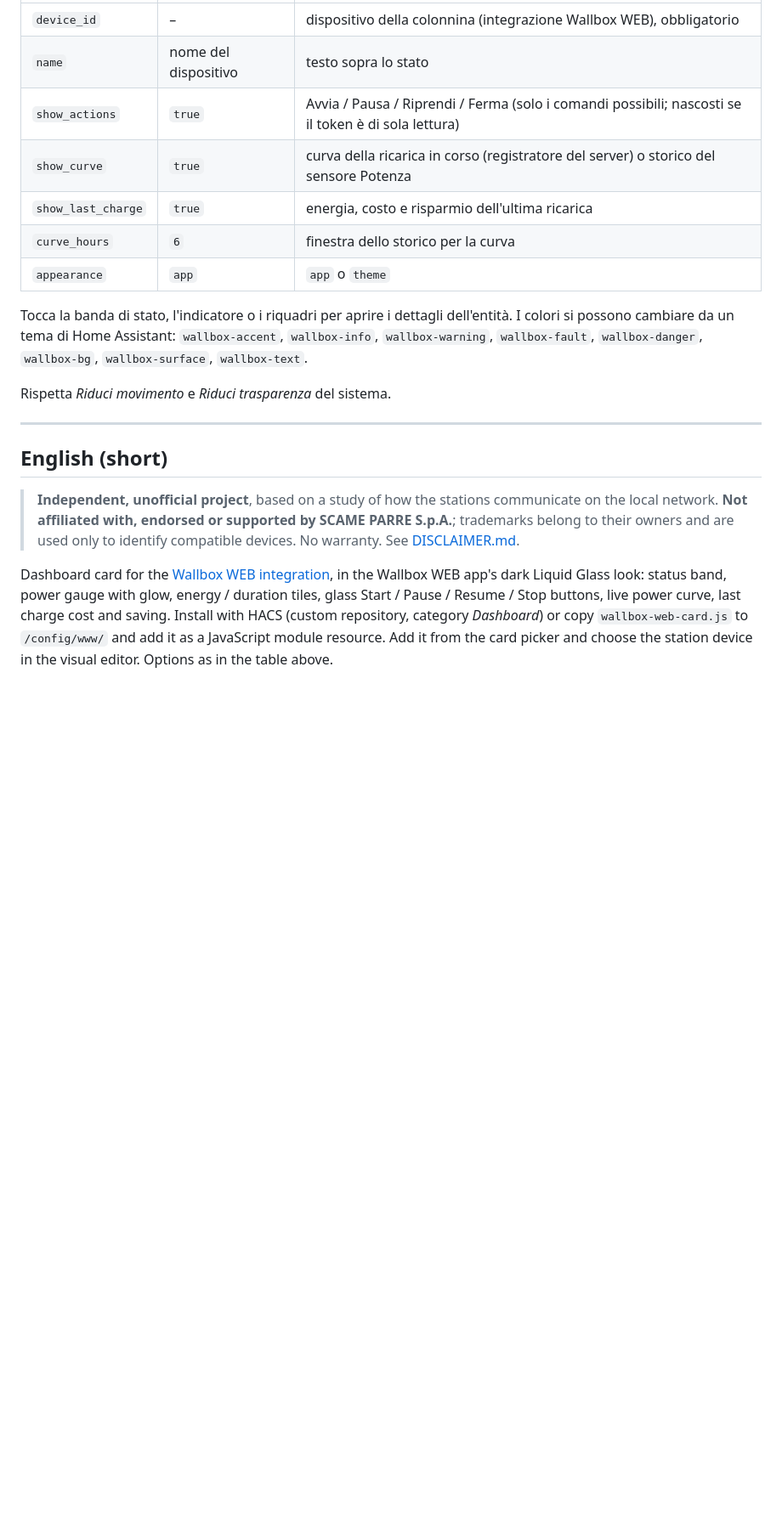
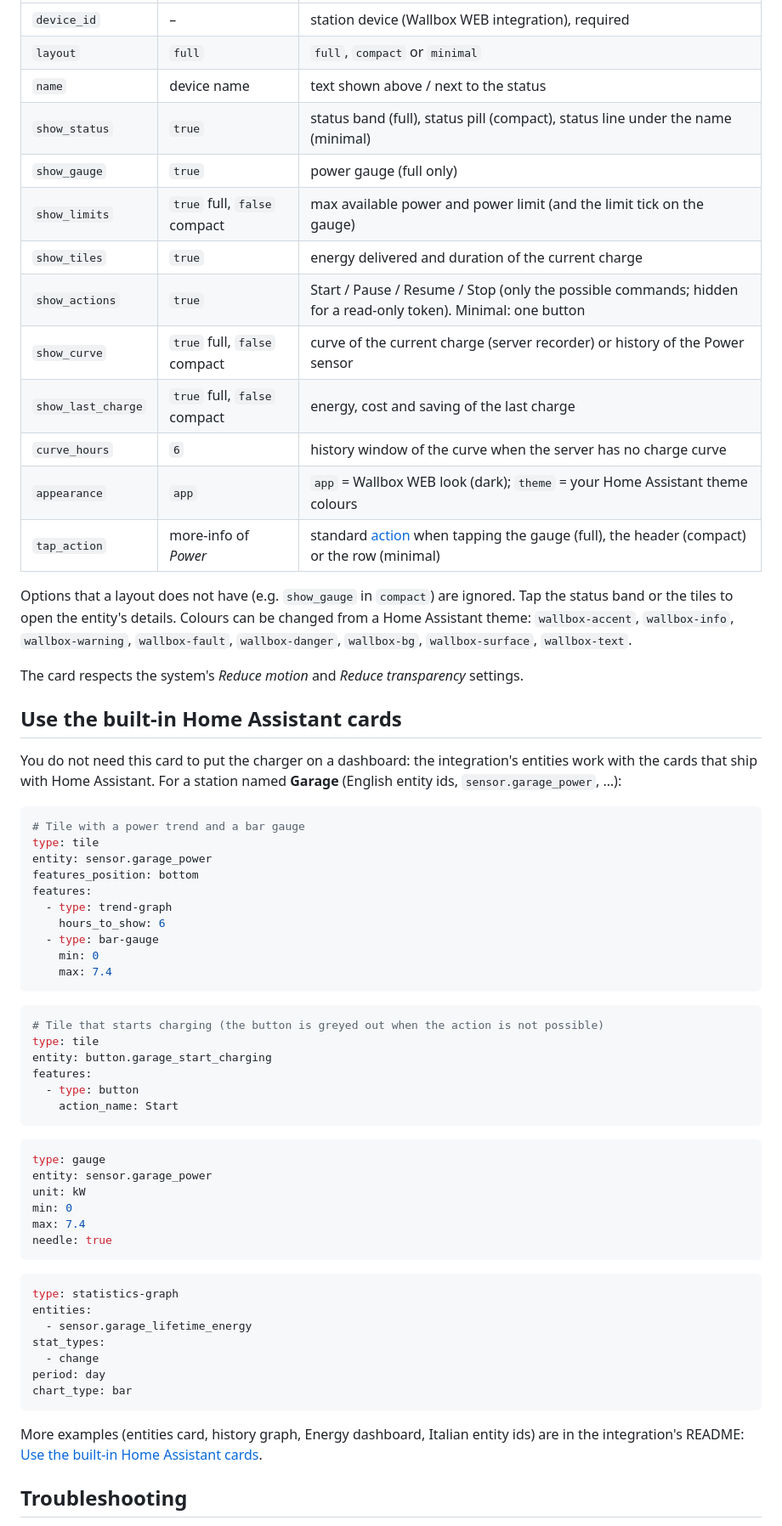
Before and after one commit to Filpin011/wallbox-web-card, a Markdown page: README.md, the part around one of its changes. Shown at 85% size. Rendered like a GitHub page; blank space fills up the shorter version.

````diff
--- a/README.md
+++ b/README.md
@@ -59,28 +87,72 @@ appearance: app         # app = aspetto Wallbox WEB (scuro); theme = colori del
 |---|---|---|
-| `device_id` | – | dispositivo della colonnina (integrazione Wallbox WEB), obbligatorio |
-| `name` | nome del dispositivo | testo sopra lo stato |
-| `show_actions` | `true` | Avvia / Pausa / Riprendi / Ferma (solo i comandi possibili; nascosti se il token è di sola lettura) |
-| `show_curve` | `true` | curva della ricarica in corso (registratore del server) o storico del sensore Potenza |
-| `show_last_charge` | `true` | energia, costo e risparmio dell'ultima ricarica |
-| `curve_hours` | `6` | finestra dello storico per la curva |
-| `appearance` | `app` | `app` o `theme` |
+| `device_id` | – | station device (Wallbox WEB integration), required |
+| `layout` | `full` | `full`, `compact` or `minimal` |
+| `name` | device name | text shown above / next to the status |
+| `show_status` | `true` | status band (full), status pill (compact), status line under the name (minimal) |
+| `show_gauge` | `true` | power gauge (full only) |
+| `show_limits` | `true` full, `false` compact | max available power and power limit (and the limit tick on the gauge) |
+| `show_tiles` | `true` | energy delivered and duration of the current charge |
+| `show_actions` | `true` | Start / Pause / Resume / Stop (only the possible commands; hidden for a read-only token). Minimal: one button |
+| `show_curve` | `true` full, `false` compact | curve of the current charge (server recorder) or history of the Power sensor |
+| `show_last_charge` | `true` full, `false` compact | energy, cost and saving of the last charge |
+| `curve_hours` | `6` | history window of the curve when the server has no charge curve |
+| `appearance` | `app` | `app` = Wallbox WEB look (dark); `theme` = your Home Assistant theme colours |
+| `tap_action` | more-info of *Power* | standard [action](https://www.home-assistant.io/dashboards/actions/) when tapping the gauge (full), the header (compact) or the row (minimal) |
 
-Tocca la banda di stato, l'indicatore o i riquadri per aprire i dettagli dell'entità. I colori si possono cambiare
-da un tema di Home Assistant: `wallbox-accent`, `wallbox-info`, `wallbox-warning`, `wallbox-fault`,
-`wallbox-danger`, `wallbox-bg`, `wallbox-surface`, `wallbox-text`.
+Options that a layout does not have (e.g. `show_gauge` in `compact`) are ignored. Tap the status band or the tiles to
+open the entity's details. Colours can be changed from a Home Assistant theme: `wallbox-accent`, `wallbox-info`,
+`wallbox-warning`, `wallbox-fault`, `wallbox-danger`, `wallbox-bg`, `wallbox-surface`, `wallbox-text`.
 
-Rispetta *Riduci movimento* e *Riduci trasparenza* del sistema.
+The card respects the system's *Reduce motion* and *Reduce transparency* settings.
 
----
+## Use the built-in Home Assistant cards
 
-## English (short)
+You do not need this card to put the charger on a dashboard: the integration's entities work with the cards that
+ship with Home Assistant. For a station named **Garage** (English entity ids, `sensor.garage_power`, …):
 
-> **Independent, unofficial project**, based on a study of how the stations communicate on the local network.
-> **Not affiliated with, endorsed or supported by SCAME PARRE S.p.A.**; trademarks belong to their owners and are
-> used only to identify compatible devices. No warranty. See [DISCLAIMER.md](DISCLAIMER.md).
+```yaml
+# Tile with a power trend and a bar gauge
+type: tile
+entity: sensor.garage_power
+features_position: bottom
+features:
+  - type: trend-graph
+    hours_to_show: 6
+  - type: bar-gauge
+    min: 0
+    max: 7.4
+```
 
-Dashboard card for the [Wallbox WEB integration](https://github.com/Filpin011/ha-wallbox-web), in the Wallbox WEB
-app's dark Liquid Glass look: status band, power gauge with glow, energy / duration tiles, glass Start / Pause /
-Resume / Stop buttons, live power curve, last charge cost and saving. Install with HACS (custom repository, category
-*Dashboard*) or copy `wallbox-web-card.js` to `/config/www/` and add it as a JavaScript module resource. Add it from
-the card picker and choose the station device in the visual editor. Options as in the table above.
+```yaml
+# Tile that starts charging (the button is greyed out when the action is not possible)
+type: tile
+entity: button.garage_start_charging
+features:
+  - type: button
+    action_name: Start
+```
+
+```yaml
+type: gauge
+entity: sensor.garage_power
+unit: kW
+min: 0
+max: 7.4
+needle: true
+```
+
+```yaml
+type: statistics-graph
+entities:
+  - sensor.garage_lifetime_energy
+stat_types:
+  - change
+period: day
+chart_type: bar
+```
+
+More examples (entities card, history graph, Energy dashboard, Italian entity ids) are in the integration's README:
+[Use the built-in Home Assistant cards](https://github.com/Filpin011/ha-wallbox-web#use-the-built-in-home-assistant-cards).
+
+## Troubleshooting
+
````
Also changed, not shown: other parts of README.md (+74 -38 lines), .github/pull_request_template.md (+2 -2 lines), CONTRIBUTING.md (+6 -2 lines), README.it.md (added, +177 -0 lines), docs/layout-compact.png (added), docs/layout-full.png (added), docs/layout-minimal.png (added), docs/screenshot.png, 10 other files.
